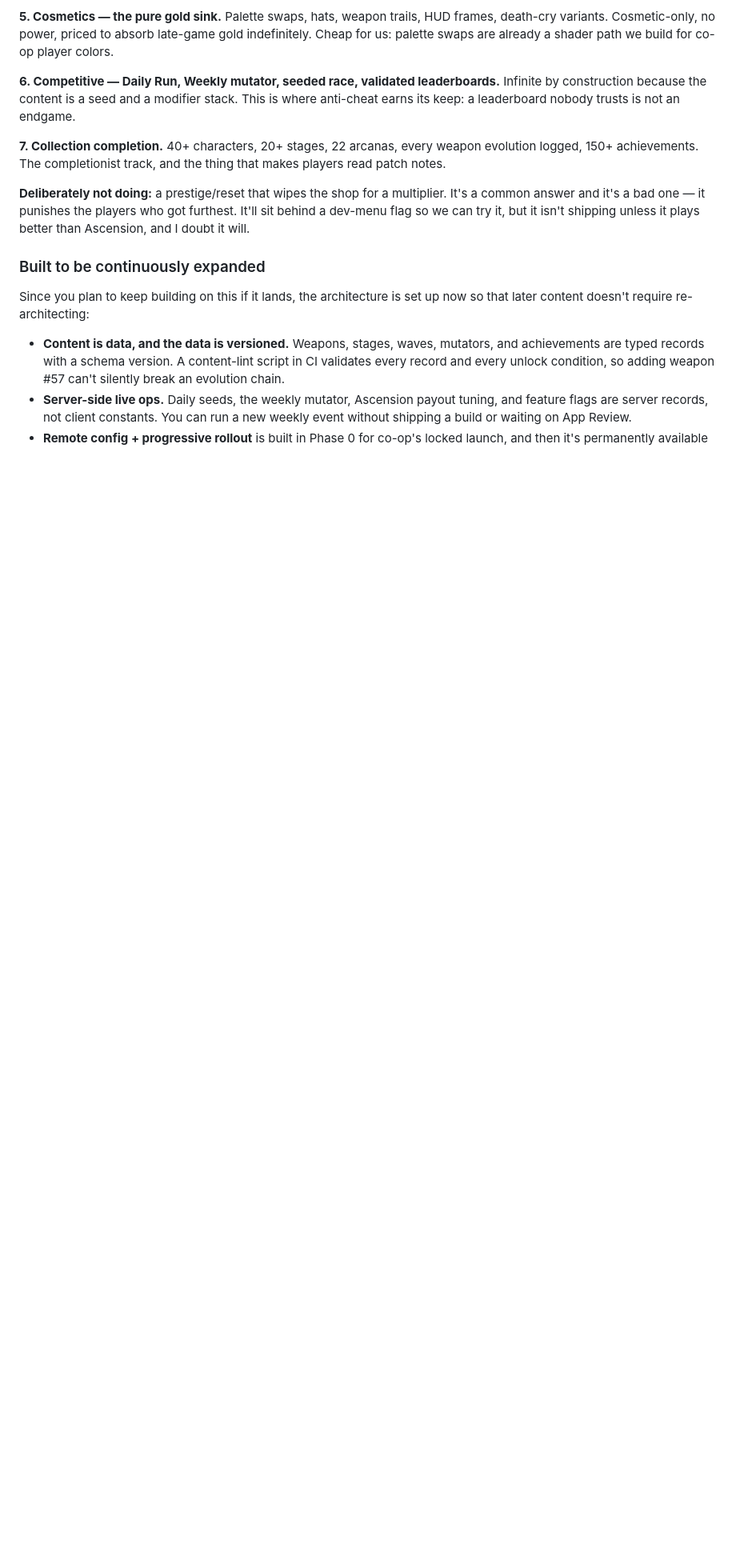
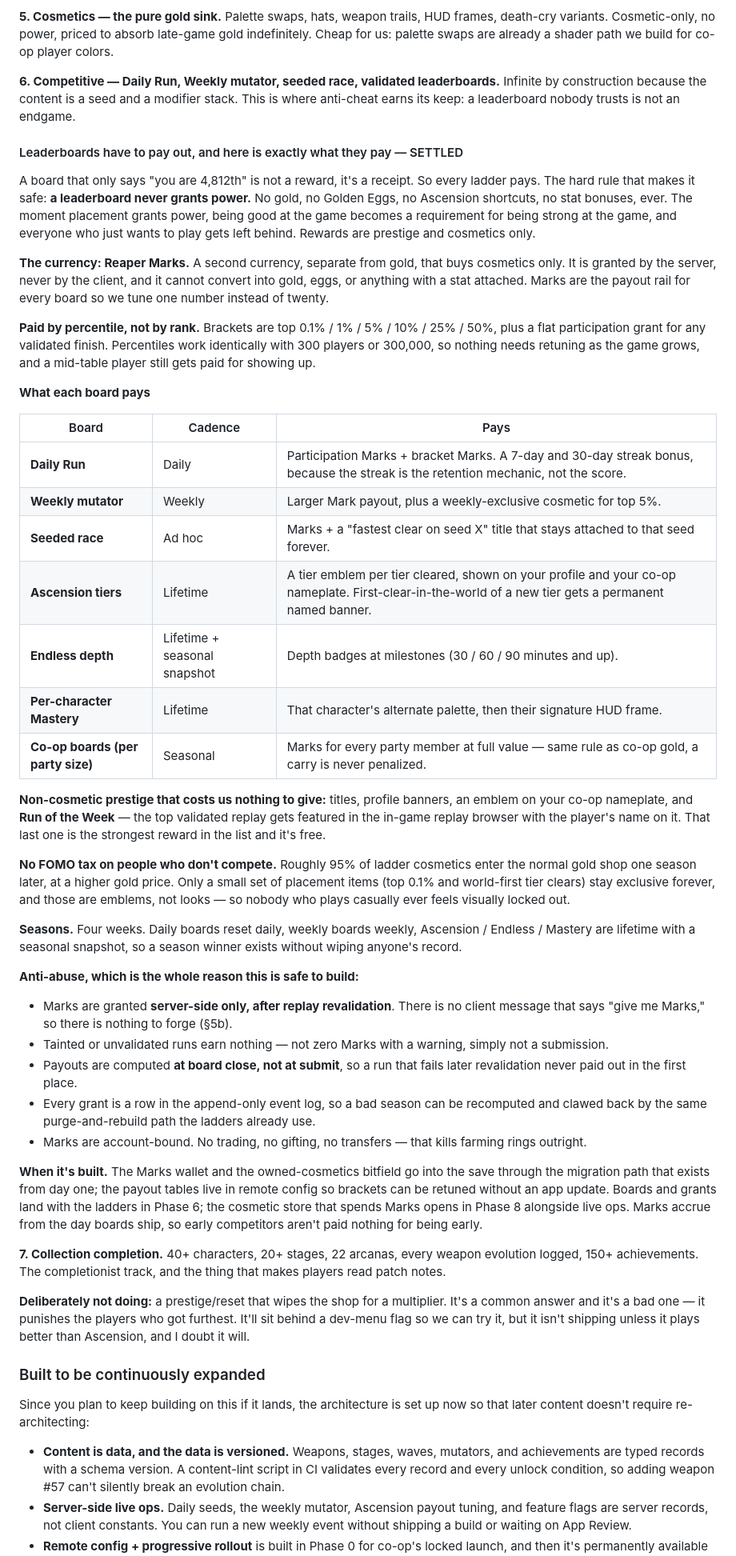
Before and after one commit to 2c2bhdhw9z-cell/nightreap-survivors, a Markdown page: plan.md, the part around one of its changes. Shown at 80% size. Rendered like a GitHub page; blank space fills up the shorter version.

Commit message:
plan.md: leaderboards pay out — Reaper Marks, percentile brackets, prestige only, never power

```diff
--- a/plan.md
+++ b/plan.md
@@ -117,6 +117,63 @@ co-op player colors.
 **6. Competitive — Daily Run, Weekly mutator, seeded race, validated leaderboards.**
 Infinite by construction because the content is a seed and a modifier stack. This is where anti-cheat
 earns its keep: a leaderboard nobody trusts is not an endgame.
+
+#### Leaderboards have to pay out, and here is exactly what they pay — SETTLED
+
+A board that only says "you are 4,812th" is not a reward, it's a receipt. So every ladder pays. The
+hard rule that makes it safe: **a leaderboard never grants power.** No gold, no Golden Eggs, no
+Ascension shortcuts, no stat bonuses, ever. The moment placement grants power, being good at the game
+becomes a requirement for being strong at the game, and everyone who just wants to play gets left
+behind. Rewards are prestige and cosmetics only.
+
+**The currency: Reaper Marks.** A second currency, separate from gold, that buys cosmetics only. It is
+granted by the server, never by the client, and it cannot convert into gold, eggs, or anything with a
+stat attached. Marks are the payout rail for every board so we tune one number instead of twenty.
+
+**Paid by percentile, not by rank.** Brackets are top 0.1% / 1% / 5% / 10% / 25% / 50%, plus a flat
+participation grant for any validated finish. Percentiles work identically with 300 players or 300,000,
+so nothing needs retuning as the game grows, and a mid-table player still gets paid for showing up.
+
+**What each board pays**
+
+| Board | Cadence | Pays |
+|---|---|---|
+| **Daily Run** | Daily | Participation Marks + bracket Marks. A 7-day and 30-day streak bonus, because the streak is the retention mechanic, not the score. |
+| **Weekly mutator** | Weekly | Larger Mark payout, plus a weekly-exclusive cosmetic for top 5%. |
+| **Seeded race** | Ad hoc | Marks + a "fastest clear on seed X" title that stays attached to that seed forever. |
+| **Ascension tiers** | Lifetime | A tier emblem per tier cleared, shown on your profile and your co-op nameplate. First-clear-in-the-world of a new tier gets a permanent named banner. |
+| **Endless depth** | Lifetime + seasonal snapshot | Depth badges at milestones (30 / 60 / 90 minutes and up). |
+| **Per-character Mastery** | Lifetime | That character's alternate palette, then their signature HUD frame. |
+| **Co-op boards (per party size)** | Seasonal | Marks for every party member at full value — same rule as co-op gold, a carry is never penalized. |
+
+**Non-cosmetic prestige that costs us nothing to give:** titles, profile banners, an emblem on your
+co-op nameplate, and **Run of the Week** — the top validated replay gets featured in the in-game replay
+browser with the player's name on it. That last one is the strongest reward in the list and it's free.
+
+**No FOMO tax on people who don't compete.** Roughly 95% of ladder cosmetics enter the normal gold shop
+one season later, at a higher gold price. Only a small set of placement items (top 0.1% and world-first
+tier clears) stay exclusive forever, and those are emblems, not looks — so nobody who plays casually
+ever feels visually locked out.
+
+**Seasons.** Four weeks. Daily boards reset daily, weekly boards weekly, Ascension / Endless / Mastery
+are lifetime with a seasonal snapshot, so a season winner exists without wiping anyone's record.
+
+**Anti-abuse, which is the whole reason this is safe to build:**
+
+- Marks are granted **server-side only, after replay revalidation**. There is no client message that
+  says "give me Marks," so there is nothing to forge (§5b).
+- Tainted or unvalidated runs earn nothing — not zero Marks with a warning, simply not a submission.
+- Payouts are computed **at board close, not at submit**, so a run that fails later revalidation never
+  paid out in the first place.
+- Every grant is a row in the append-only event log, so a bad season can be recomputed and clawed back
+  by the same purge-and-rebuild path the ladders already use.
+- Marks are account-bound. No trading, no gifting, no transfers — that kills farming rings outright.
+
+**When it's built.** The Marks wallet and the owned-cosmetics bitfield go into the save through the
+migration path that exists from day one; the payout tables live in remote config so brackets can be
+retuned without an app update. Boards and grants land with the ladders in Phase 6; the cosmetic store
+that spends Marks opens in Phase 8 alongside live ops. Marks accrue from the day boards ship, so early
+competitors aren't paid nothing for being early.
 
 **7. Collection completion.**
 40+ characters, 20+ stages, 22 arcanas, every weapon evolution logged, 150+ achievements. The
```
Also changed, not shown: other parts of plan.md (+6 -0 lines).
